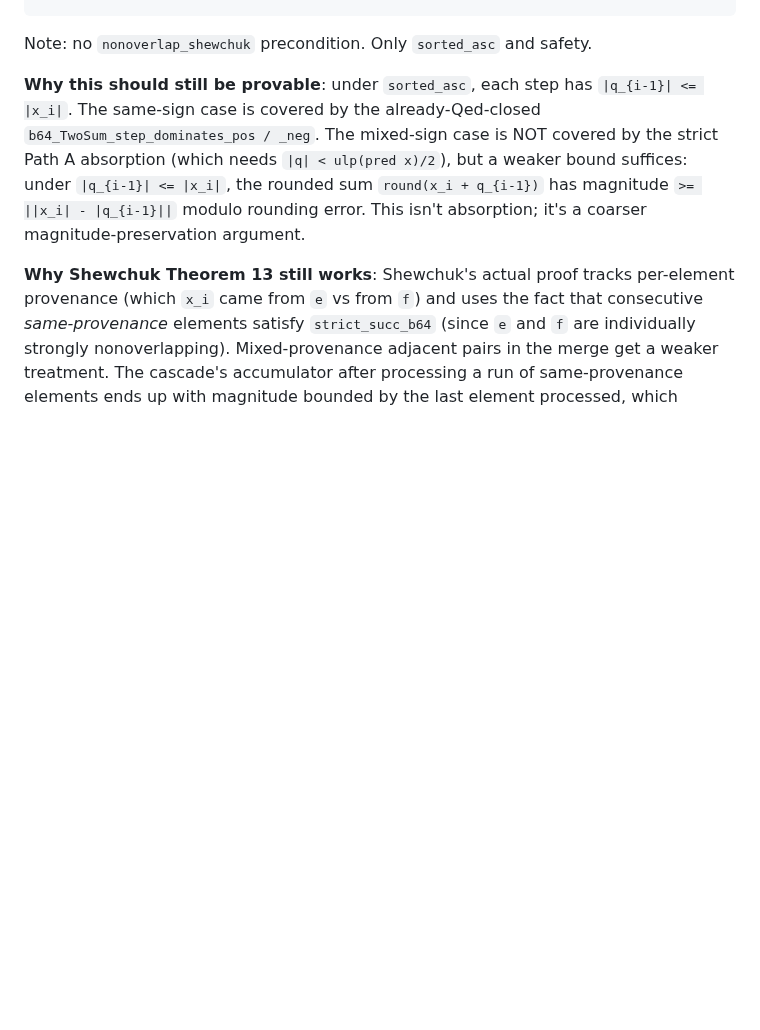
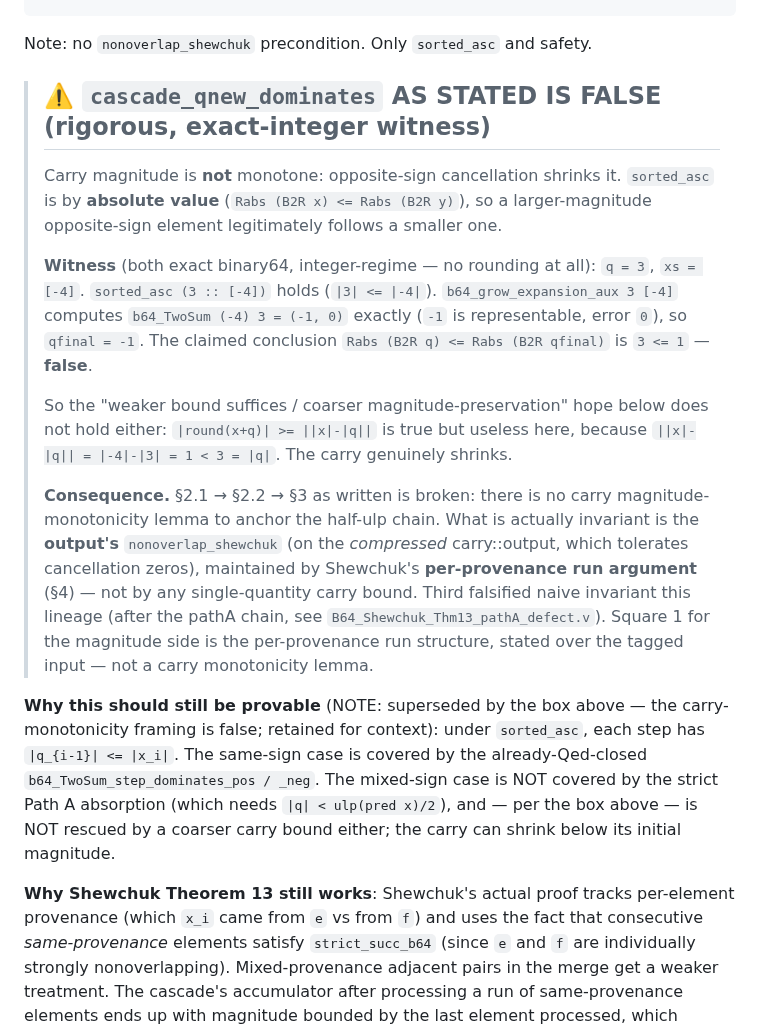
Before and after one commit to grootstebozewolf/NetTopologySuite.Proofs, a Markdown page: docs/shewchuk-theorem-13-proof-structure.md, the part around the change. Rendered like a GitHub page; blank space fills up the shorter version.

Commit message:
finding: doc's own cascade_qnew_dominates (Thm 13 §2.1) is FALSE
Take the genuine RGR run at the deferred Theorem 13 via the doc's documented
proof plan -- and find the plan's load-bearing §2.1 lemma is itself
falsifiable.

cascade_qnew_dominates claims the cascade carry is magnitude-monotone
(|B2R q| <= |B2R qfinal|) under sorted_asc + safety. It is FALSE: sorted_asc
is by ABSOLUTE value, so an opposite-sign larger element can follow a smaller
one, and TwoSum cancellation SHRINKS the carry.

Rigorous exact-integer witness (no rounding): q = 3, xs = [-4]. sorted_asc
holds (3 <= 4); b64_TwoSum (-4) 3 = (-1, 0) exactly; qfinal = -1; claim
3 <= 1 is false. The coarser |round(x+q)| >= ||x|-|q|| bound the doc hoped
for is true but useless (||-4|-|3|| = 1 < 3).

This is the third falsified naive invariant for this theorem (after the
pathA chain in B64_Shewchuk_Thm13_pathA_defect.v): carry magnitude is not a
sound anchor. What is actually invariant is the OUTPUT's nonoverlap_shewchuk
(on the compressed carry::output, tolerating cancellation zeros), maintained
by Shewchuk's per-provenance RUN argument (§4) -- not any single-quantity
carry bound. Amends §2.1 with the falsifiability box so the next session
starts from the per-provenance structure, not the dead monotonicity lemma.

The headline remains TRUE (Shewchuk's theorem holds); only the documented
proof sketch's §2.1 anchor is wrong. Doc-only change; no corpus theorem
affected. validate-claims.sh green.

```diff
--- a/docs/shewchuk-theorem-13-proof-structure.md
+++ b/docs/shewchuk-theorem-13-proof-structure.md
@@ -162,14 +162,39 @@ Lemma cascade_qnew_dominates :
 Note: no `nonoverlap_shewchuk` precondition.  Only `sorted_asc` and
 safety.
 
-**Why this should still be provable**: under `sorted_asc`, each step
-has `|q_{i-1}| <= |x_i|`.  The same-sign case is covered by the
-already-Qed-closed `b64_TwoSum_step_dominates_pos / _neg`.  The
+> ## ⚠️ `cascade_qnew_dominates` AS STATED IS FALSE (rigorous, exact-integer witness)
+>
+> Carry magnitude is **not** monotone: opposite-sign cancellation shrinks it.
+> `sorted_asc` is by **absolute value** (`Rabs (B2R x) <= Rabs (B2R y)`), so a
+> larger-magnitude opposite-sign element legitimately follows a smaller one.
+>
+> **Witness** (both exact binary64, integer-regime — no rounding at all):
+> `q = 3`, `xs = [-4]`.  `sorted_asc (3 :: [-4])` holds (`|3| <= |-4|`).
+> `b64_grow_expansion_aux 3 [-4]` computes `b64_TwoSum (-4) 3 = (-1, 0)`
+> exactly (`-1` is representable, error `0`), so `qfinal = -1`.  The claimed
+> conclusion `Rabs (B2R q) <= Rabs (B2R qfinal)` is `3 <= 1` — **false**.
+>
+> So the "weaker bound suffices / coarser magnitude-preservation" hope below
+> does not hold either: `|round(x+q)| >= ||x|-|q||` is true but useless here,
+> because `||x|-|q|| = |-4|-|3| = 1 < 3 = |q|`.  The carry genuinely shrinks.
+>
+> **Consequence.** §2.1 → §2.2 → §3 as written is broken: there is no carry
+> magnitude-monotonicity lemma to anchor the half-ulp chain.  What is actually
+> invariant is the **output's** `nonoverlap_shewchuk` (on the *compressed*
+> carry::output, which tolerates cancellation zeros), maintained by Shewchuk's
+> **per-provenance run argument** (§4) — not by any single-quantity carry
+> bound.  Third falsified naive invariant this lineage (after the pathA chain,
+> see `B64_Shewchuk_Thm13_pathA_defect.v`).  Square 1 for the magnitude side is
+> the per-provenance run structure, stated over the tagged input — not a carry
+> monotonicity lemma.
+
+**Why this should still be provable** (NOTE: superseded by the box above —
+the carry-monotonicity framing is false; retained for context): under
+`sorted_asc`, each step has `|q_{i-1}| <= |x_i|`.  The same-sign case is
+covered by the already-Qed-closed `b64_TwoSum_step_dominates_pos / _neg`.  The
 mixed-sign case is NOT covered by the strict Path A absorption (which
-needs `|q| < ulp(pred x)/2`), but a weaker bound suffices: under
-`|q_{i-1}| <= |x_i|`, the rounded sum `round(x_i + q_{i-1})` has
-magnitude `>= ||x_i| - |q_{i-1}||` modulo rounding error.  This isn't
-absorption; it's a coarser magnitude-preservation argument.
+needs `|q| < ulp(pred x)/2`), and — per the box above — is NOT rescued by a
+coarser carry bound either; the carry can shrink below its initial magnitude.
 
 **Why Shewchuk Theorem 13 still works**: Shewchuk's actual proof
 tracks per-element provenance (which `x_i` came from `e` vs from `f`)
```
